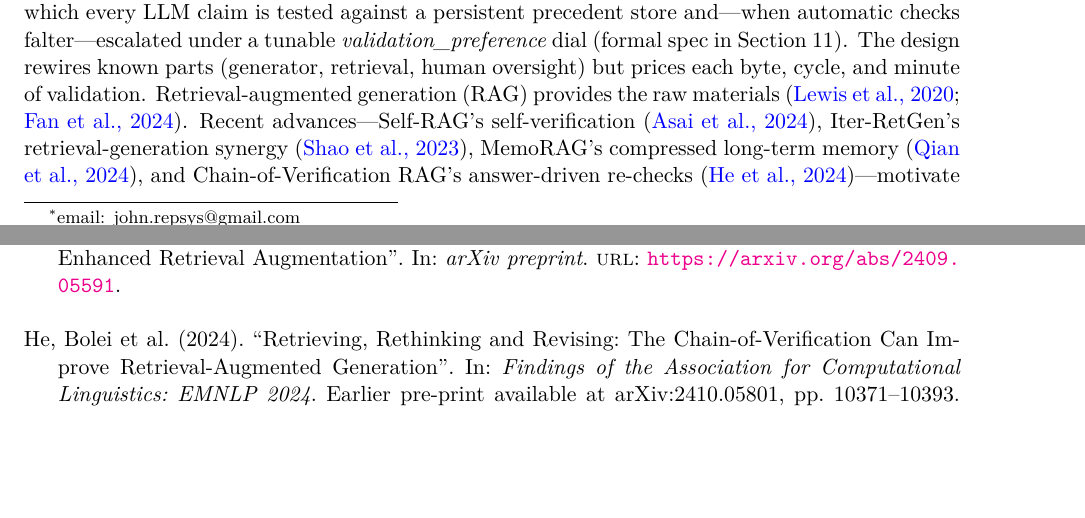
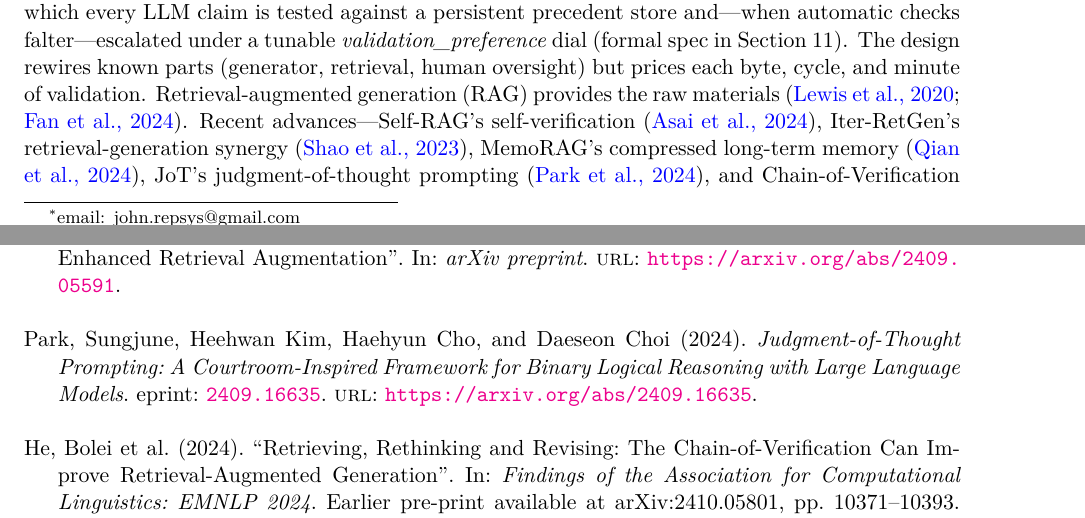
Before and after one commit to johnrepsys/courtroom-model, a LaTeX paper (paper/main.tex, which reads paper/refs.bib): two parts of pages 1 and 16 of 17, joined at a grey line, cut so that both start at the same text, the shorter picture padded with empty space. Compiled offline with pdfLaTeX.

Commit message:
Add files via upload
docs(intro, refs): cite JoT and add BibTeX entry

• Added BibTeX record for Park et al. 2024, “Judgment-of-Thought Prompting” (arXiv:2409.16635), to refs.bib.
• Inserted \cite{park2025judgment} in the Introduction.
• Recompiled main.pdf to reflect the new reference; no other content changes.

```diff
--- a/paper/main.tex
+++ b/paper/main.tex
@@ -104,8 +104,8 @@ and minute of validation.  Retrieval-augmented generation (RAG) provides the raw
 \citep{lewis2020rag,fan2024ragsurvey}.
 Recent advances—Self-RAG's self-verification \citep{asai2024selfrag},
 Iter-RetGen's retrieval-generation synergy \citep{shao2023iterretgen},
-MemoRAG's compressed long-term memory \citep{qian2024memorag}, and
-Chain-of-Verification RAG's answer-driven re-checks \citep{he2024covrag}—motivate
+MemoRAG's compressed long-term memory \citep{qian2024memorag}, JoT's judgment-of-thought prompting \citep{park2025judgment},
+and Chain-of-Verification RAG's answer-driven re-checks \citep{he2024covrag}—motivate
 our persistent precedent store but still validate only per answer.
 Human-alignment work such as Constitutional AI
 \citep{bai2022constitutional} motivates the escalation branch.
--- a/paper/refs.bib
+++ b/paper/refs.bib
@@ -165,3 +165,12 @@
   url         = {https://aclanthology.org/2024.findings-emnlp.607.pdf},
   note        = {Earlier pre-print available at arXiv:2410.05801}
 }
+
+@misc{park2025judgment,
+  title         = {Judgment‑of‑Thought Prompting: A Courtroom‑Inspired Framework for Binary Logical Reasoning with Large Language Models},
+  author        = {Park, Sungjune and Kim, Heehwan and Cho, Haehyun and Choi, Daeseon},
+  journal 	= {arXiv preprint},
+  year          = {2024},
+  eprint        = {2409.16635},
+  url     	= {https://arxiv.org/abs/2409.16635}
+}
```
Also changed, not shown: paper/main.pdf.
